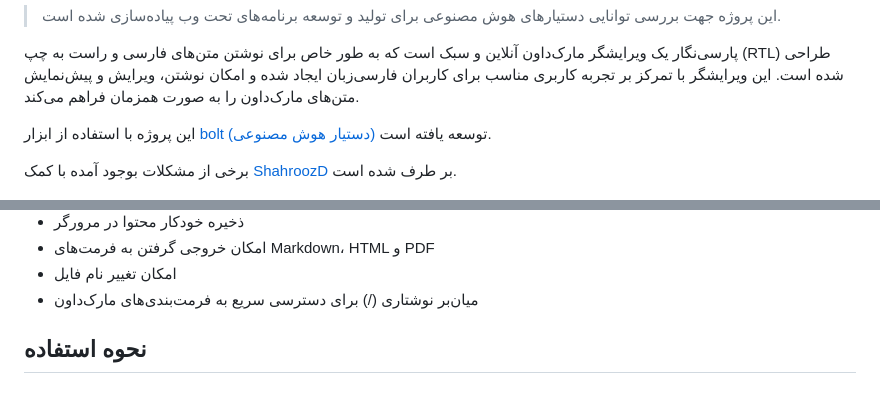
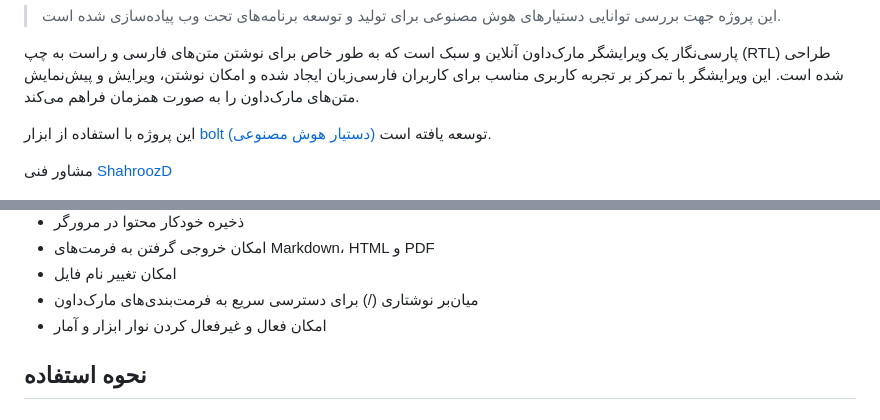
Before and after one commit to alirho/parsiNegar, a Markdown page: README.md, 2 parts joined by grey strips. Rendered like a GitHub page.

Commit message:
change description

```diff
--- a/README.md
+++ b/README.md
@@ -10,7 +10,7 @@
 
 این پروژه با استفاده از ابزار [bolt (دستیار هوش مصنوعی)](https://bolt.new) توسعه یافته است.
 
-برخی از مشکلات بوجود آمده با کمک [ShahroozD](https://github.com/ShahroozD/) بر طرف شده است.
+مشاور فنی [ShahroozD](https://github.com/ShahroozD)
 
 ![تصویر](pic/screenshot.png)
 
@@ -28,6 +28,7 @@
 - امکان خروجی گرفتن به فرمت‌های Markdown، HTML و PDF
 - امکان تغییر نام فایل
 - میان‌بر نوشتاری (/) برای دسترسی سریع به فرمت‌بندی‌های مارک‌داون
+- امکان فعال و غیرفعال کردن نوار ابزار و آمار
 
 
 ## نحوه استفاده
```
